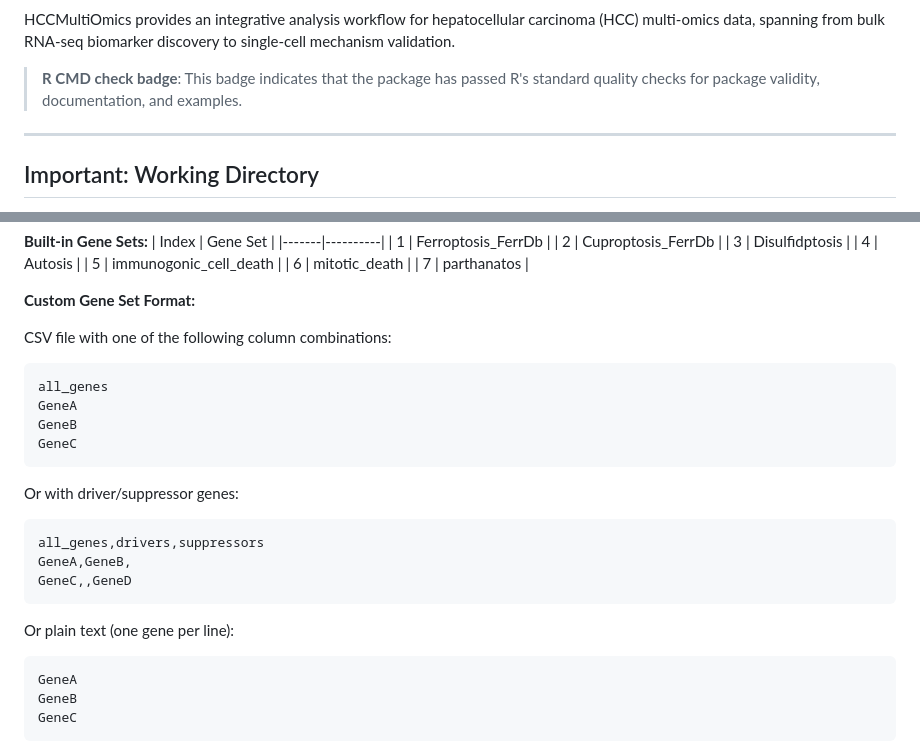
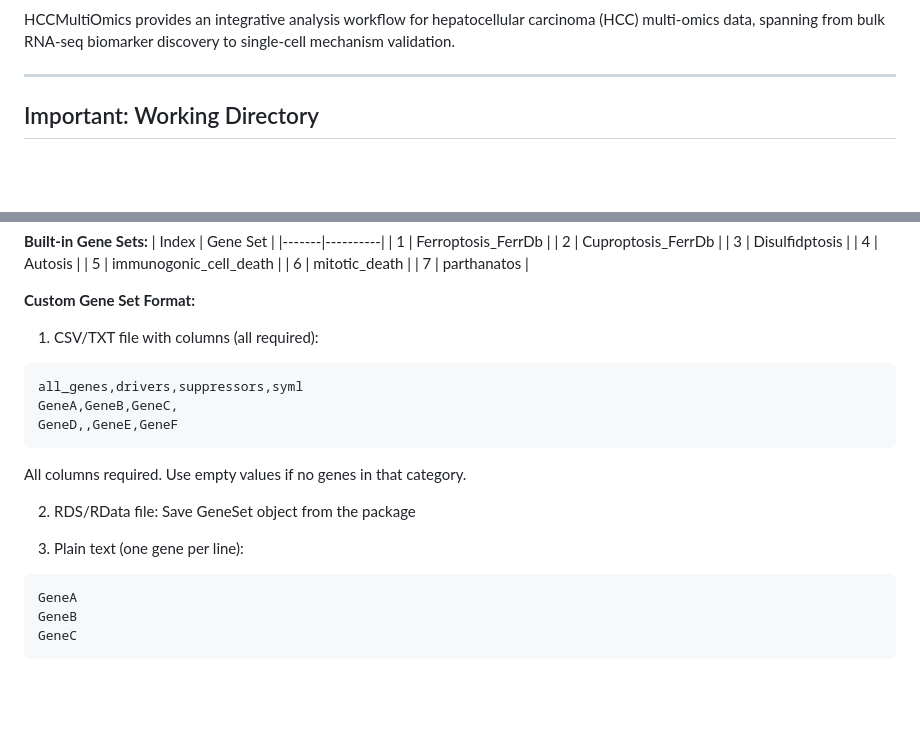
Before and after one commit to hepatology-will/HCCMultiOmics, a Markdown page: README.md, 2 parts joined by grey strips. Rendered like a GitHub page; blank space fills up the shorter version.

Commit message:
Update README: remove R CMD check, fix Zenodo link, correct gene set format

````diff
--- a/README.md
+++ b/README.md
@@ -9,6 +7,4 @@
 HCCMultiOmics provides an integrative analysis workflow for hepatocellular carcinoma (HCC) multi-omics data, spanning from bulk RNA-seq biomarker discovery to single-cell mechanism validation.
-
-> **R CMD check badge**: This badge indicates that the package has passed R's standard quality checks for package validity, documentation, and examples.
 
 ---
 
@@ -136,24 +132,19 @@ Rscript step1_bulk_analysis.R --builtin 1 --seed 123
 
 **Custom Gene Set Format:**
 
-CSV file with one of the following column combinations:
+1. CSV/TXT file with columns (all required):
 
 ```csv
-all_genes
-GeneA
-GeneB
-GeneC
+all_genes,drivers,suppressors,syml
+GeneA,GeneB,GeneC,
+GeneD,,GeneE,GeneF
 ```
 
-Or with driver/suppressor genes:
+All columns required. Use empty values if no genes in that category.
 
-```csv
-all_genes,drivers,suppressors
-GeneA,GeneB,
-GeneC,,GeneD
-```
+2. RDS/RData file: Save GeneSet object from the package
 
-Or plain text (one gene per line):
+3. Plain text (one gene per line):
 ```
 GeneA
 GeneB
````
Also changed, not shown: other parts of README.md (+1 -3 lines).
